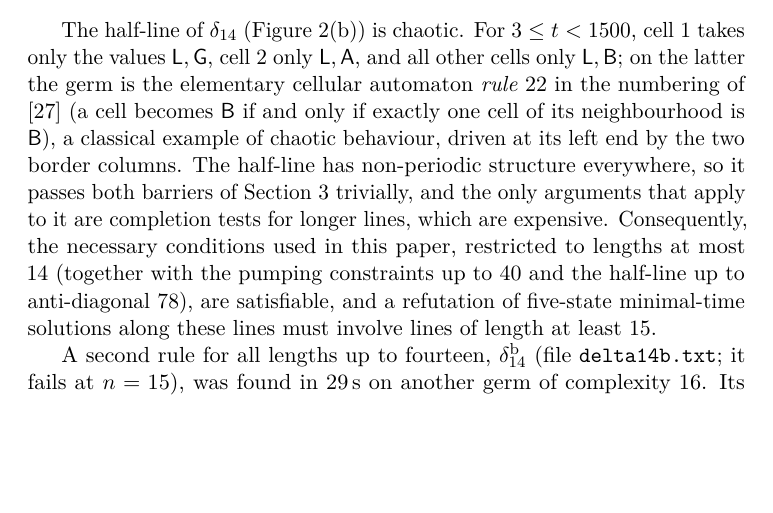
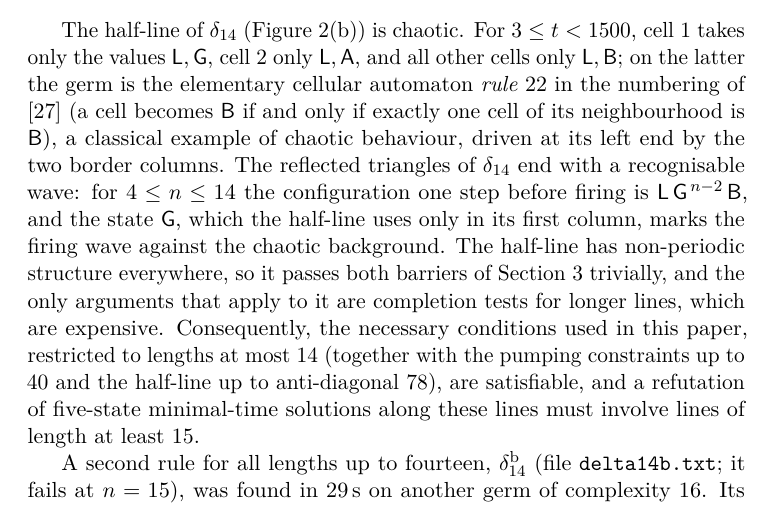
Before and after one commit to giamkiakeng/proj1, a LaTeX paper (fssp5/paper/main.tex, which reads fssp5/paper/sections/experiments.tex): part of page 18 of 33, cut so that both start at the same text, the shorter picture padded with empty space. Compiled offline with pdfLaTeX.

Commit message:
Paper: pre-firing configurations of delta14
Co-Authored-By: Claude Opus 5.5 <noreply@anthropic.com>
Claude-Session: https://claude.ai/code/session_01Fzbr6KXixDS4moLXGGMjPM

```diff
--- a/fssp5/paper/sections/experiments.tex
+++ b/fssp5/paper/sections/experiments.tex
@@ -207,8 +207,12 @@ cells only $\mathsf L,\mathsf B$; on the latter the germ is the elementary
 cellular automaton \emph{rule $22$} in the numbering of \cite{Wolfram83}
 (a cell becomes $\mathsf B$ if and only if exactly one cell of its
 neighbourhood is $\mathsf B$), a classical example of chaotic behaviour, driven at its left end by the two border
-columns. The half-line has non-periodic structure everywhere, so it passes
-both barriers of \cref{sec:pumping} trivially, and the only arguments that apply to it are
+columns. The reflected triangles of $\delta_{14}$ end with a recognisable
+wave: for $4\le n\le14$ the configuration one step before firing is
+$\mathsf L\,\mathsf G^{\,n-2}\,\mathsf B$, and the state $\mathsf G$, which
+the half-line uses only in its first column, marks the firing wave against
+the chaotic background. The half-line has non-periodic structure
+everywhere, so it passes both barriers of \cref{sec:pumping} trivially, and the only arguments that apply to it are
 completion tests for longer lines, which are expensive. Consequently, the
 necessary conditions used in this paper, restricted to lengths at most $14$
 (together with the pumping constraints up to $40$ and the half-line up to
```
Also changed, not shown: fssp5/paper/fssp5_manuscript.pdf, fssp5/paper/main.pdf, 2 other files.
